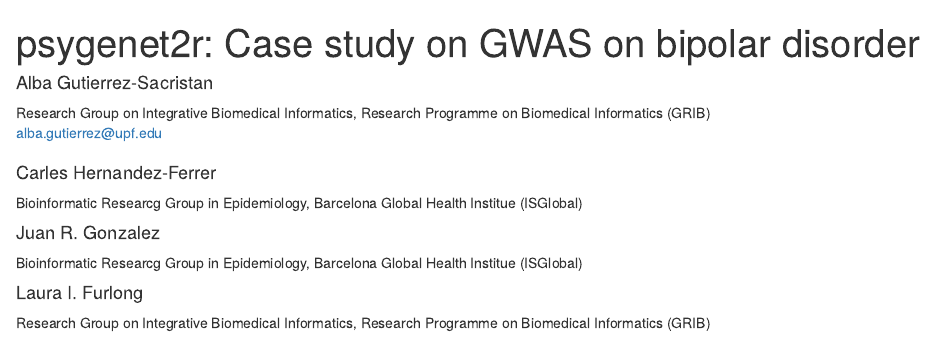
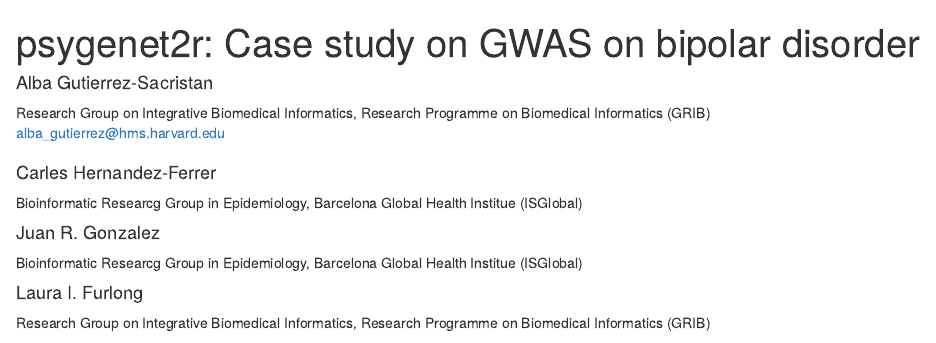
Before and after one commit to aGutierrezSacristan/psygenet2r, an R Markdown document (vignettes/case_study.Rmd): the page in a window 1100 px wide, from its top. Rendered offline with R 4.5, knitr and Pandoc, with nearby package versions; drawn as R Markdown's standard HTML page in place of the format the file asks for; some code elsewhere in the file could not run offline; common packages that the code uses without loading them are loaded.

Commit message:
Updated contact information'

```diff
--- a/vignettes/case_study.Rmd
+++ b/vignettes/case_study.Rmd
@@ -4,7 +4,7 @@
 - name: Alba Gutierrez-Sacristan
   affiliation:
   - &grib Research Group on Integrative Biomedical Informatics, Research Programme on Biomedical Informatics (GRIB)
-  email: alba.gutierrez@upf.edu
+  email: alba_gutierrez@hms.harvard.edu
 - name: Carles Hernandez-Ferrer
   affiliation:
   - &creal Bioinformatic Researcg Group in Epidemiology, Barcelona Global Health Institue (ISGlobal)
```
Also changed, not shown: vignettes/general_overview.Rmd (+1 -1 lines).
